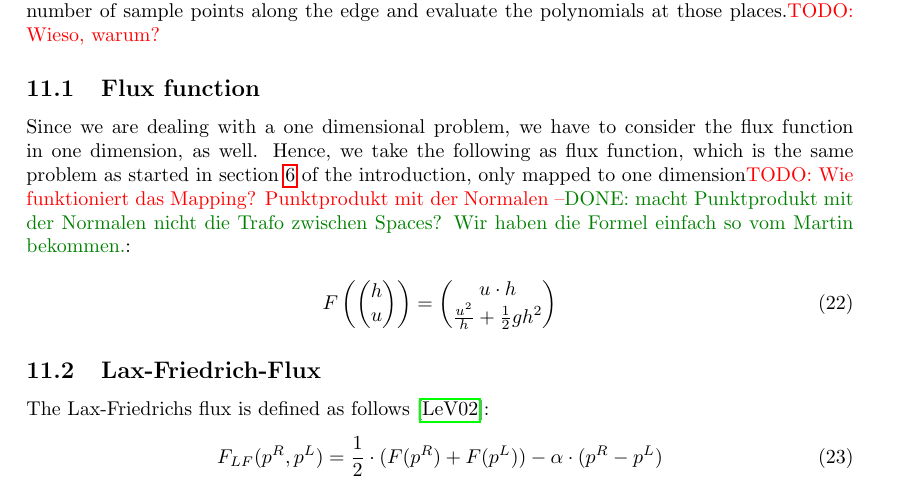
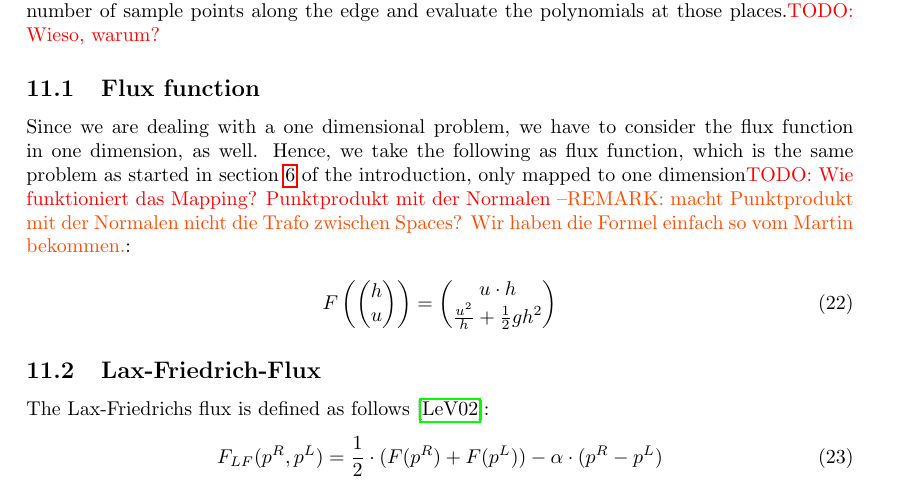
Before and after one commit to phimuemue/idp, a LaTeX paper (results.tex): part of page 15 of 58, cut so that both start at the same text. Compiled offline with pdfLaTeX.

Commit message:
done -> remark

```diff
--- a/results.tex
+++ b/results.tex
@@ -835,7 +835,7 @@ What we want to do now is take a number of sample points along the edge and eval
 \subsection{Flux function}
 \label{sec:flux-function-intro}
 
-Since we are dealing with a one dimensional problem, we have to consider the flux function in one dimension, as well. Hence, we take the following as flux function, which is the same problem as started in section \ref{sec:shallow-water-equations} of the introduction, only mapped to one dimension\todo{Wie funktioniert das Mapping? Punktprodukt mit der Normalen --\done{macht Punktprodukt mit der Normalen nicht die Trafo zwischen Spaces? Wir haben die Formel einfach so vom Martin bekommen.}}:
+Since we are dealing with a one dimensional problem, we have to consider the flux function in one dimension, as well. Hence, we take the following as flux function, which is the same problem as started in section \ref{sec:shallow-water-equations} of the introduction, only mapped to one dimension\todo{Wie funktioniert das Mapping? Punktprodukt mit der Normalen --\remark{macht Punktprodukt mit der Normalen nicht die Trafo zwischen Spaces? Wir haben die Formel einfach so vom Martin bekommen.}}:
 
 \begin{equation}
   \label{eq:flux-function-definition}
```
